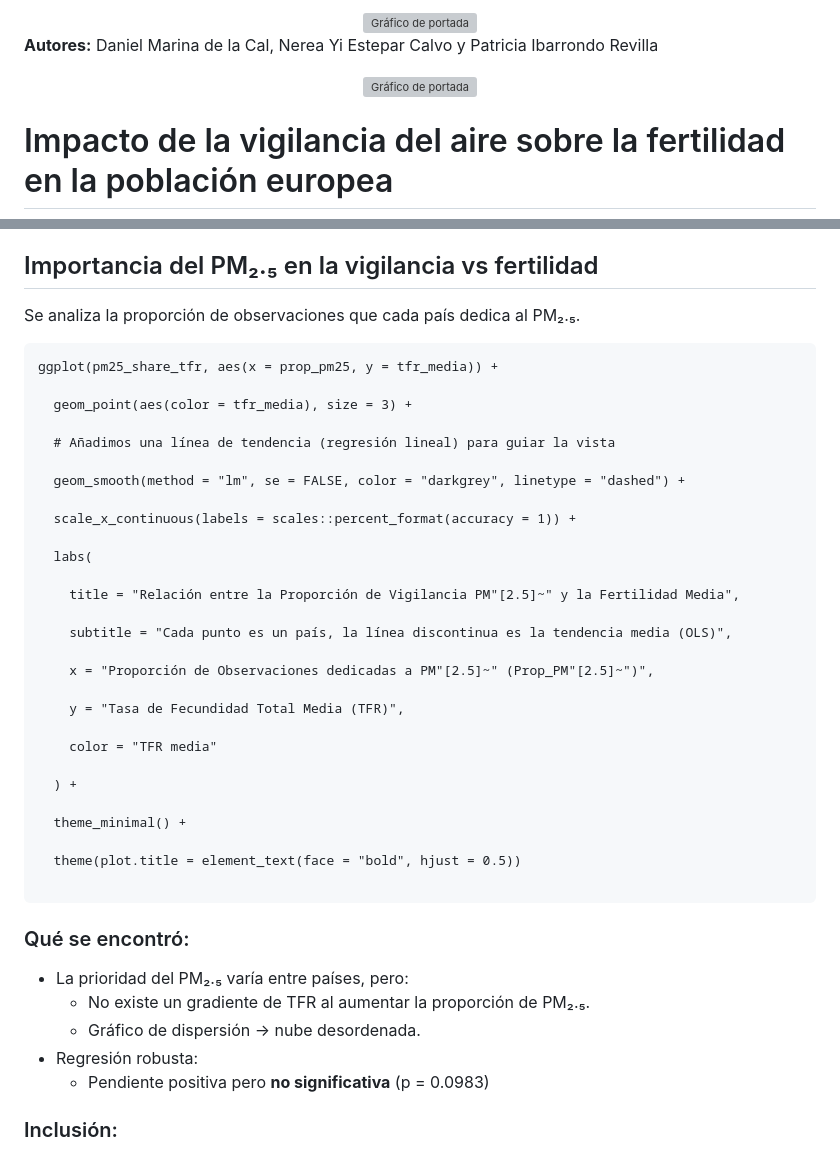
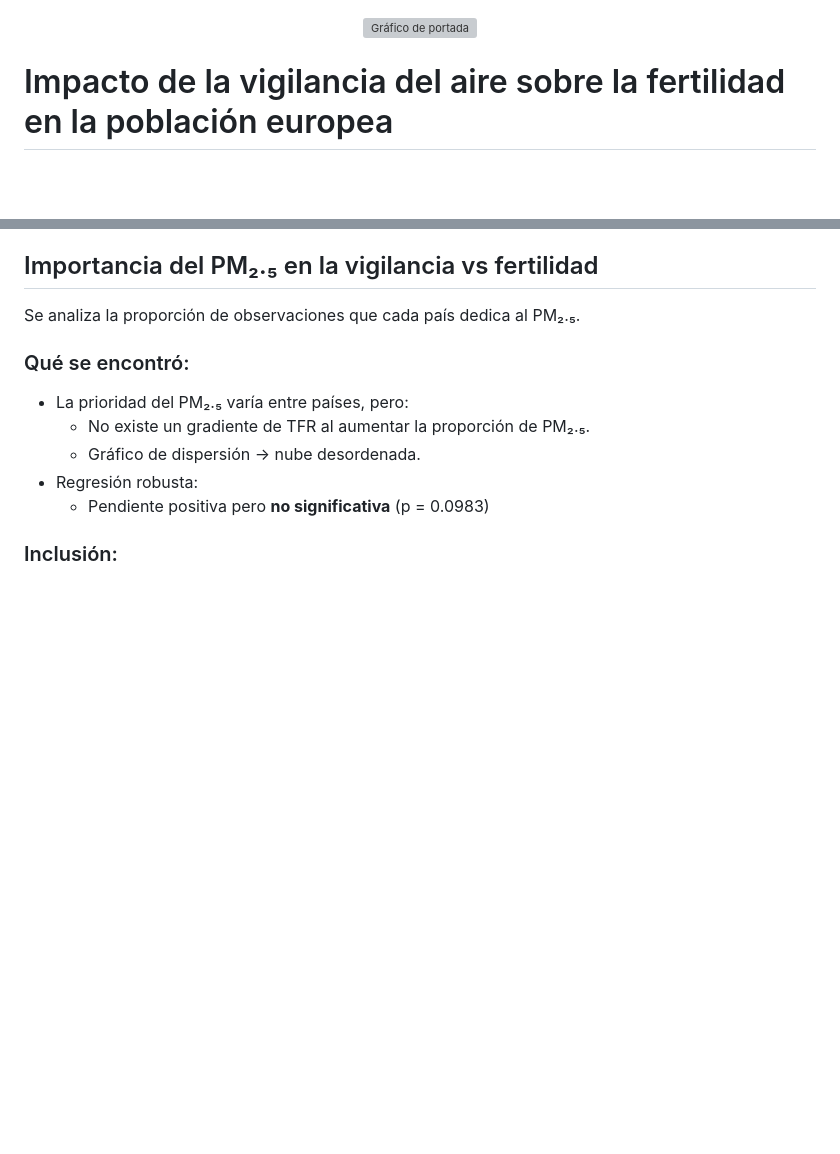
Before and after one commit to DaniMr21/Seminario_Fuentes_Grupo_L, a Markdown page: README.md, 2 parts joined by grey strips. Drawn GitHub-style; blank space fills up the shorter version; grey boxes are pictures that could not be loaded.

Commit message:
arreglo exprés

````diff
--- a/README.md
+++ b/README.md
@@ -1,10 +1,3 @@
-<center>
-<img src="INPUT/IMAGES/portada.png" alt="Gráfico de portada" width="70%">
-</center>
-
-**Autores:** Daniel Marina de la Cal, Nerea Yi Estepar Calvo y Patricia
-Ibarrondo Revilla
-
 <center>
 <img src="INPUT/IMAGES/portada.png" alt="Gráfico de portada" width="70%">
 </center>
@@ -111,37 +104,6 @@ Hipótesis rechazada.
 
 Se analiza la proporción de observaciones que cada país dedica al PM₂.₅.
 
-```{r grafico8, fig.width=8, fig.height=6, message = FALSE, warning = FALSE}
-ggplot(pm25_share_tfr, aes(x = prop_pm25, y = tfr_media)) +
-
-  geom_point(aes(color = tfr_media), size = 3) +
-
-  # Añadimos una línea de tendencia (regresión lineal) para guiar la vista
-
-  geom_smooth(method = "lm", se = FALSE, color = "darkgrey", linetype = "dashed") +
-
-  scale_x_continuous(labels = scales::percent_format(accuracy = 1)) +
-
-  labs(
-
-    title = "Relación entre la Proporción de Vigilancia PM"[2.5]~" y la Fertilidad Media",
-
-    subtitle = "Cada punto es un país, la línea discontinua es la tendencia media (OLS)",
-
-    x = "Proporción de Observaciones dedicadas a PM"[2.5]~" (Prop_PM"[2.5]~")",
-
-    y = "Tasa de Fecundidad Total Media (TFR)",
-
-    color = "TFR media"
-
-  ) +
-
-  theme_minimal() +
-
-  theme(plot.title = element_text(face = "bold", hjust = 0.5))
-
-```
-
 ### Qué se encontró:
 - La prioridad del PM₂.₅ varía entre países, pero:
   - No existe un gradiente de TFR al aumentar la proporción de PM₂.₅.
````
